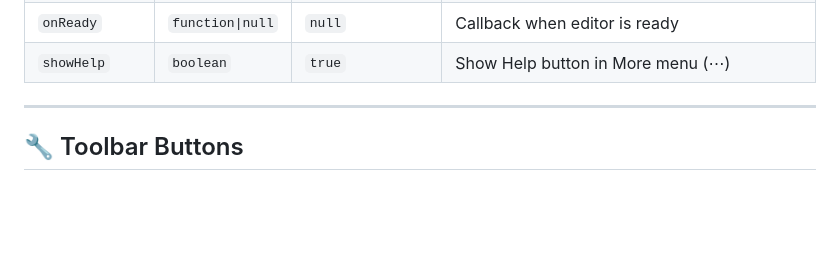
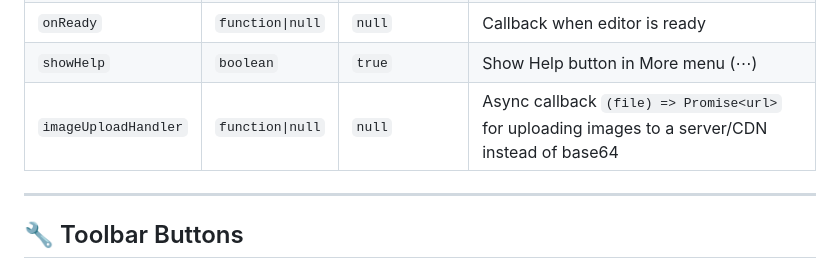
Before and after one commit to neikiri/neiki-editor, a Markdown page: README.md, the part around the change. GitHub-like rendering; blank space fills up the shorter version.

Commit message:
Edited Configuration Options in README.md

```diff
--- a/README.md
+++ b/README.md
@@ -189,6 +189,7 @@ const editor = new NeikiEditor('#editor', {
 | `onBlur` | `function\|null` | `null` | Callback when editor loses focus |
 | `onReady` | `function\|null` | `null` | Callback when editor is ready |
 | `showHelp` | `boolean` | `true` | Show Help button in More menu (⋯) |
+| `imageUploadHandler` | `function\|null` | `null` | Async callback `(file) => Promise<url>` for uploading images to a server/CDN instead of base64 |
 
 ---
 
```
